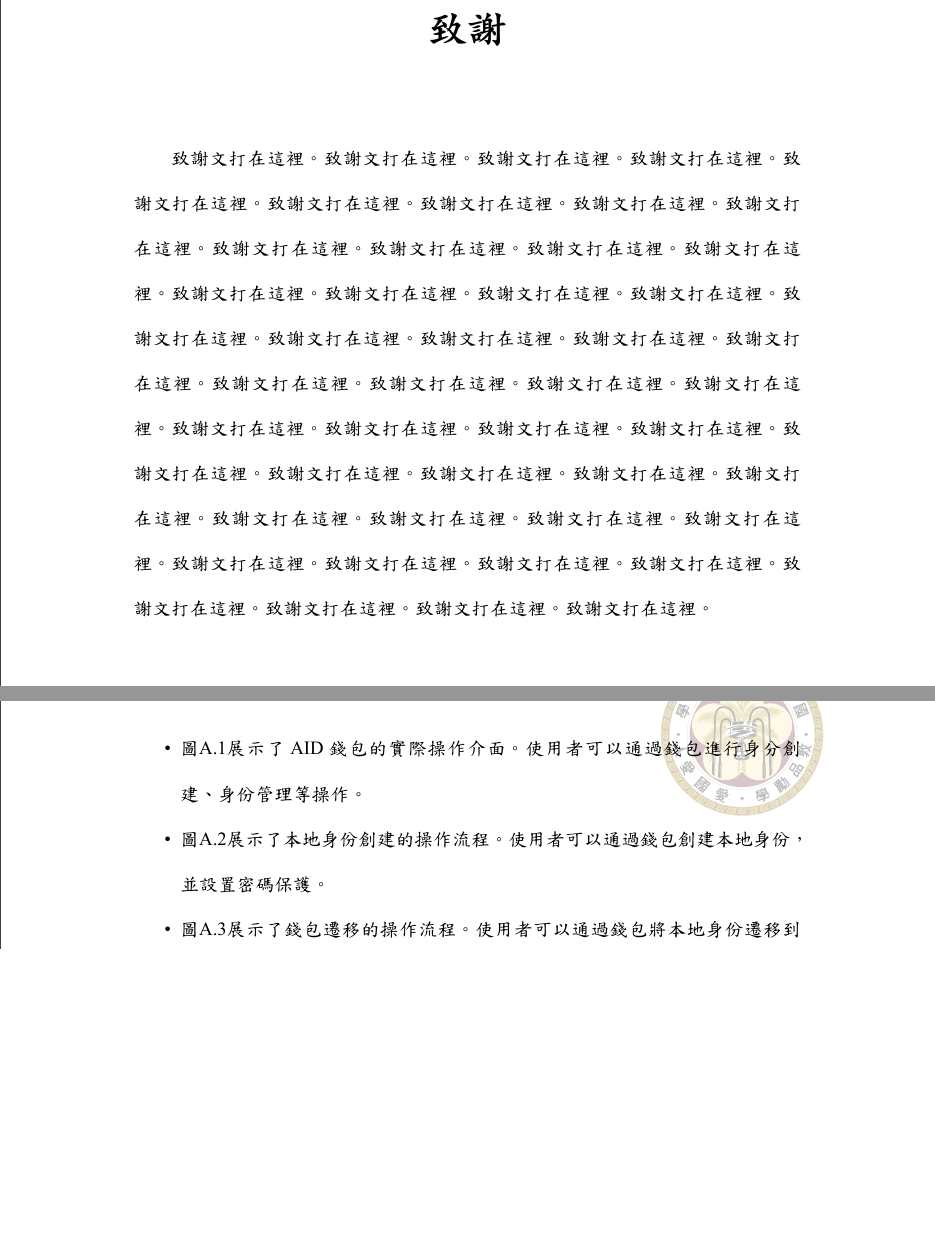
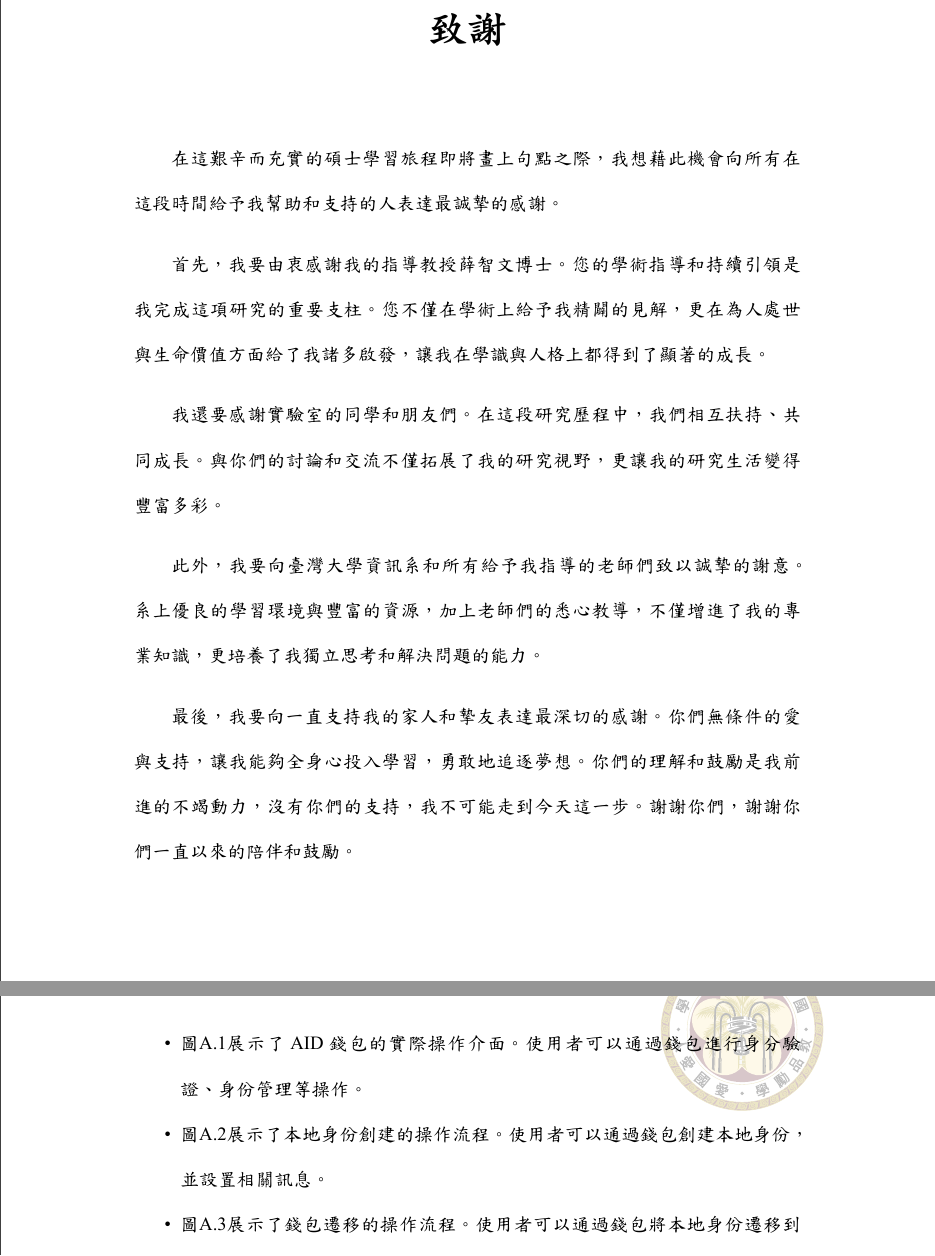
Before and after one commit to leon123858/aid-paper, a LaTeX thesis (main.tex, which reads back/appendix01.tex, front/acknowledgement.tex): two parts of pages 3 and 104 of 119, joined at a grey line, cut so that both start at the same text, the shorter picture padded with empty space. The pictures show the PDF file paper.pdf that the author committed with the source.

Commit message:
acknowledge

```diff
--- a/back/appendix01.tex
+++ b/back/appendix01.tex
@@ -25,8 +25,8 @@
 \end{figure}
 本節展示實作部分的AID錢包操作介面。
 \begin{itemize}
-  \item 圖\ref{fig:appendix-wallet}展示了AID錢包的實際操作介面。使用者可以通過錢包進行身分創建、身份管理等操作。
-  \item 圖\ref{fig:appendix-wallet-create-demo}展示了本地身份創建的操作流程。使用者可以通過錢包創建本地身份，並設置密碼保護。
+  \item 圖\ref{fig:appendix-wallet}展示了AID錢包的實際操作介面。使用者可以通過錢包進行身分驗證、身份管理等操作。
+  \item 圖\ref{fig:appendix-wallet-create-demo}展示了本地身份創建的操作流程。使用者可以通過錢包創建本地身份，並設置相關訊息。
   \item 圖\ref{fig:appendix-wallet-drawer-demo}展示了錢包遷移的操作流程。使用者可以通過錢包將本地身份遷移到其他設備上，實現身份的跨設備管理。
 \end{itemize}
 \section{AI聊天軟體}
--- a/front/acknowledgement.tex
+++ b/front/acknowledgement.tex
@@ -1,7 +1,13 @@
 % !TeX root = ../main.tex
 
 \begin{acknowledgement}
+  在這艱辛而充實的碩士學習旅程即將畫上句點之際，我想藉此機會向所有在這段時間給予我幫助和支持的人表達最誠摯的感謝。
 
-  致謝文打在這裡。致謝文打在這裡。致謝文打在這裡。致謝文打在這裡。致謝文打在這裡。致謝文打在這裡。致謝文打在這裡。致謝文打在這裡。致謝文打在這裡。致謝文打在這裡。致謝文打在這裡。致謝文打在這裡。致謝文打在這裡。致謝文打在這裡。致謝文打在這裡。致謝文打在這裡。致謝文打在這裡。致謝文打在這裡。致謝文打在這裡。致謝文打在這裡。致謝文打在這裡。致謝文打在這裡。致謝文打在這裡。致謝文打在這裡。致謝文打在這裡。致謝文打在這裡。致謝文打在這裡。致謝文打在這裡。致謝文打在這裡。致謝文打在這裡。致謝文打在這裡。致謝文打在這裡。致謝文打在這裡。致謝文打在這裡。致謝文打在這裡。致謝文打在這裡。致謝文打在這裡。致謝文打在這裡。致謝文打在這裡。致謝文打在這裡。致謝文打在這裡。致謝文打在這裡。致謝文打在這裡。致謝文打在這裡。致謝文打在這裡。致謝文打在這裡。致謝文打在這裡。
+  首先，我要由衷感謝我的指導教授薛智文博士。您的學術指導和持續引領是我完成這項研究的重要支柱。您不僅在學術上給予我精闢的見解，更在為人處世與生命價值方面給了我諸多啟發，讓我在學識與人格上都得到了顯著的成長。
 
+  我還要感謝實驗室的同學和朋友們。在這段研究歷程中，我們相互扶持、共同成長。與你們的討論和交流不僅拓展了我的研究視野，更讓我的研究生活變得豐富多彩。
+
+  此外，我要向臺灣大學資訊系和所有給予我指導的老師們致以誠摯的謝意。系上優良的學習環境與豐富的資源，加上老師們的悉心教導，不僅增進了我的專業知識，更培養了我獨立思考和解決問題的能力。
+
+  最後，我要向一直支持我的家人和摯友表達最深切的感謝。你們無條件的愛與支持，讓我能夠全身心投入學習，勇敢地追逐夢想。你們的理解和鼓勵是我前進的不竭動力，沒有你們的支持，我不可能走到今天這一步。謝謝你們，謝謝你們一直以來的陪伴和鼓勵。
 \end{acknowledgement}
```
Also changed, not shown: back/appendix02.tex (+5 -5 lines), figures/wallet-create-demo.png, figures/wallet-drawer-demo.png, paper.pdf.
